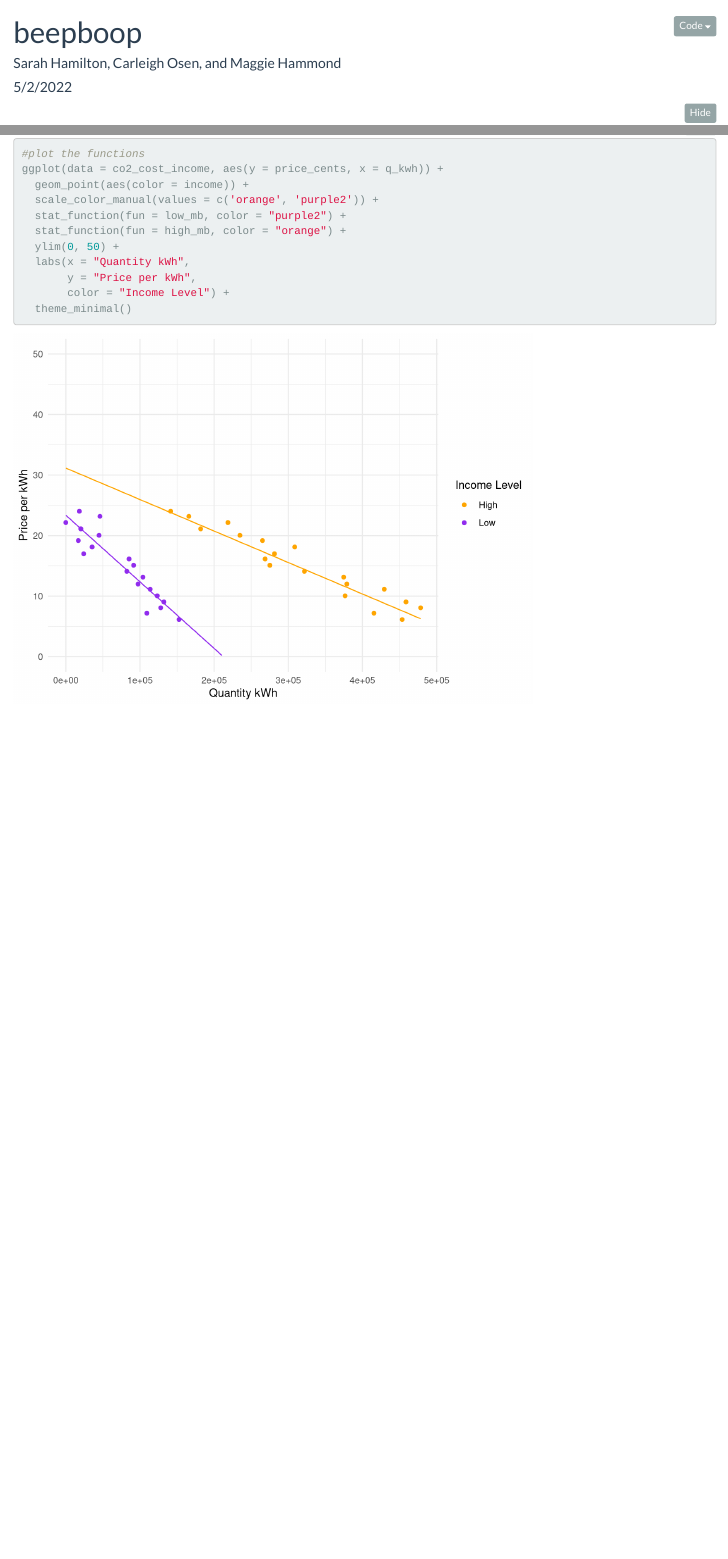
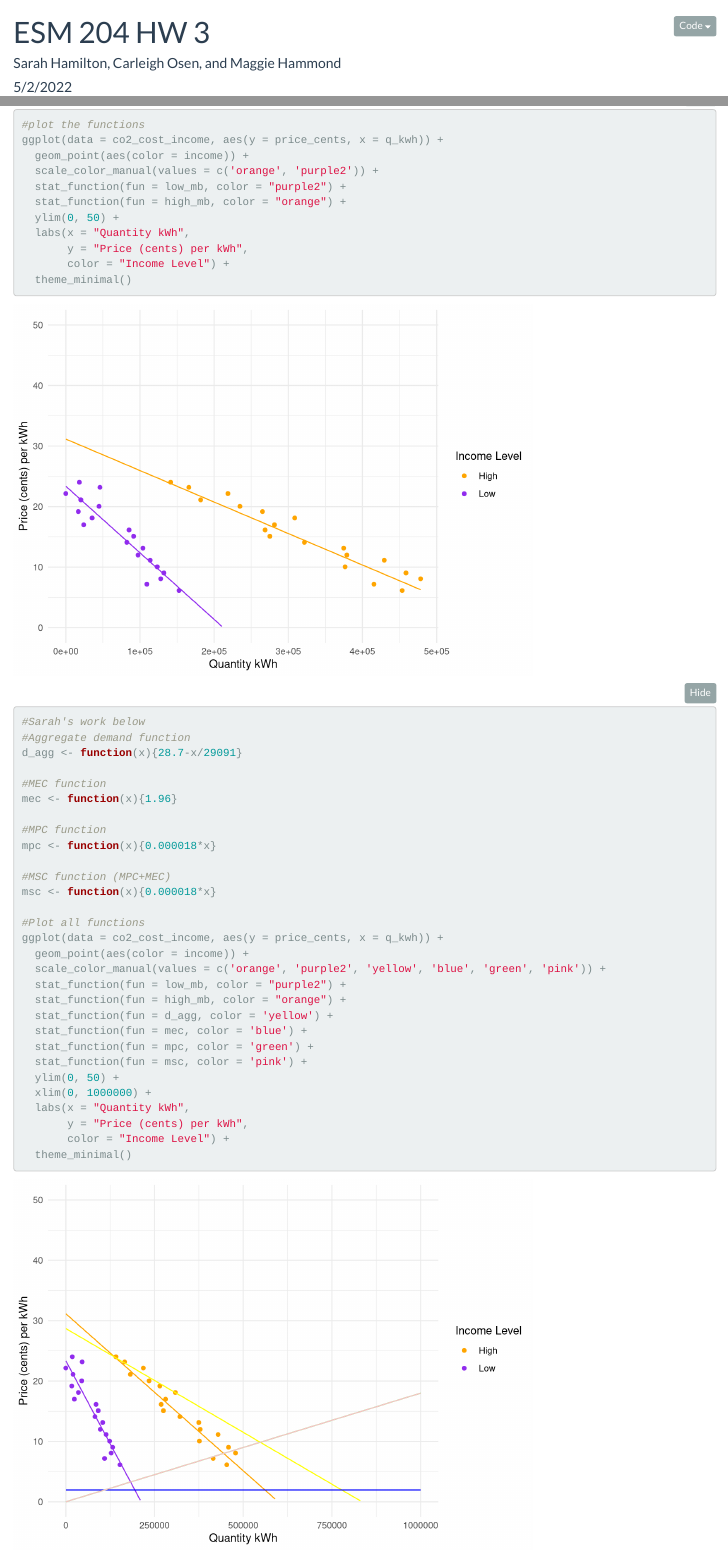
Before and after one commit to mbhammond/esm204-hw3, an R Markdown document (esm204_hw3_sh_co_mh.Rmd): the page in a window 1100 px wide, from its top, and a second part further down, joined at a grey line. Rendered offline with R 4.5, knitr and Pandoc, with nearby package versions; folded parts are opened; some code elsewhere in the file could not run offline; column names are cleaned by a stand-in for the janitor package.

Commit message:
added new MPC, MEC, MSC and plotted them

````diff
--- a/esm204_hw3_sh_co_mh.Rmd
+++ b/esm204_hw3_sh_co_mh.Rmd
@@ -1,5 +1,5 @@
 ---
-title: "beepboop"
+title: "ESM 204 HW 3"
 author: "Sarah Hamilton, Carleigh Osen, and Maggie Hammond"
 date: "5/2/2022"
 output:
@@ -90,7 +90,43 @@ ggplot(data = co2_cost_income, aes(y = price_cents, x = q_kwh)) +
   stat_function(fun = high_mb, color = "orange") +
   ylim(0, 50) +
   labs(x = "Quantity kWh",
-       y = "Price per kWh",
+       y = "Price (cents) per kWh",
        color = "Income Level") +
   theme_minimal()
 ```
+
+```{r}
+#Sarah's work below
+#Aggregate demand function
+d_agg <- function(x){28.7-x/29091}
+
+#MEC function
+mec <- function(x){1.96}
+
+#MPC function
+mpc <- function(x){0.000018*x}
+
+#MSC function (MPC+MEC)
+msc <- function(x){0.000018*x}
+
+#Plot all functions
+ggplot(data = co2_cost_income, aes(y = price_cents, x = q_kwh)) +
+  geom_point(aes(color = income)) +
+  scale_color_manual(values = c('orange', 'purple2', 'yellow', 'blue', 'green', 'pink')) +
+  stat_function(fun = low_mb, color = "purple2") +
+  stat_function(fun = high_mb, color = "orange") +
+  stat_function(fun = d_agg, color = 'yellow') +
+  stat_function(fun = mec, color = 'blue') +
+  stat_function(fun = mpc, color = 'green') +
+  stat_function(fun = msc, color = 'pink') +
+  ylim(0, 50) +
+  xlim(0, 1000000) +
+  labs(x = "Quantity kWh",
+       y = "Price (cents) per kWh",
+       color = "Income Level") +
+  theme_minimal()
+```
+
+```{r}
+
+```
````
